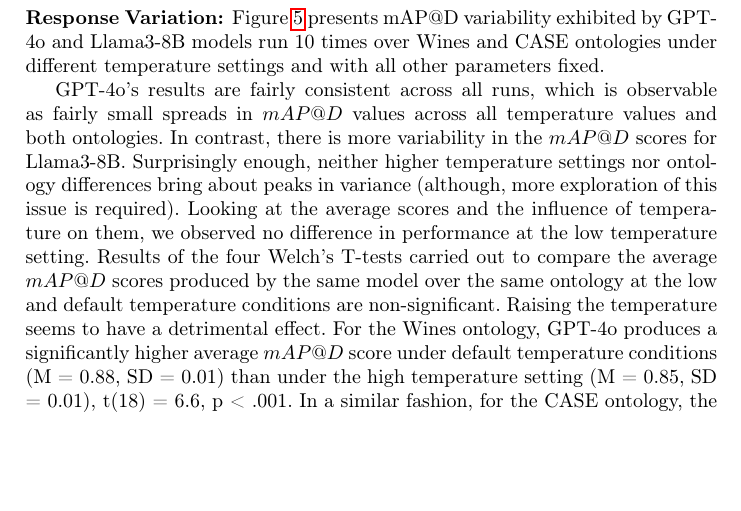
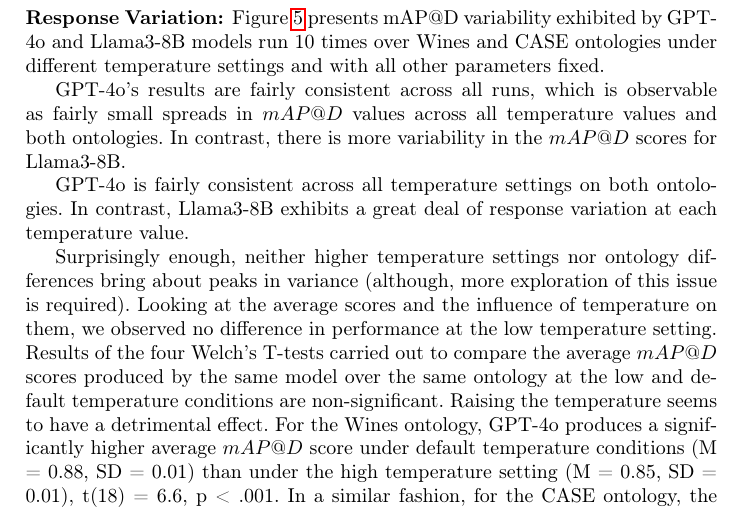
Before and after one commit to upalbhattacharya/eswc-2026-submission, a LaTeX thesis (main.tex): part of page 21 of 28, cut so that both start at the same text, the shorter picture padded with empty space. Compiled offline with pdfLaTeX.

Commit message:
main.tex

```diff
--- a/main.tex
+++ b/main.tex
@@ -1366,10 +1366,16 @@
 by GPT-4o and Llama3-8B models run 10 times over Wines and CASE ontologies
 under different temperature settings and with all other parameters fixed.
 
-GPT-4o's results are fairly consistent across all
-runs, which is observable as fairly small spreads in $mAP@D$ values across all
-temperature values and both ontologies. In contrast, there is more variability
-in the $mAP@D$ scores for Llama3-8B. Surprisingly enough, neither higher
+GPT-4o's results are fairly consistent across all runs, which is observable as
+fairly small spreads in $mAP@D$ values across all temperature values and both
+ontologies. In contrast, there is more variability in the $mAP@D$ scores for
+Llama3-8B.
+
+GPT-4o is fairly consistent across all temperature settings on both
+ontologies. In contrast, Llama3-8B exhibits a great deal of response variation
+at each temperature value.
+
+Surprisingly enough, neither higher
 temperature settings nor ontology differences bring about peaks in variance
 (although, more exploration of this issue is required).  Looking at the
 average scores and the influence of temperature on them, we observed no
```
